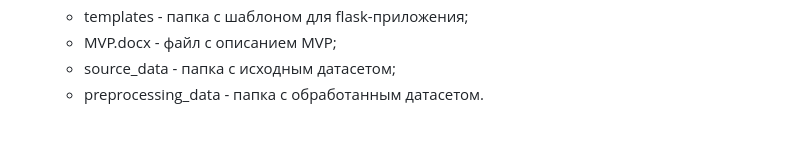
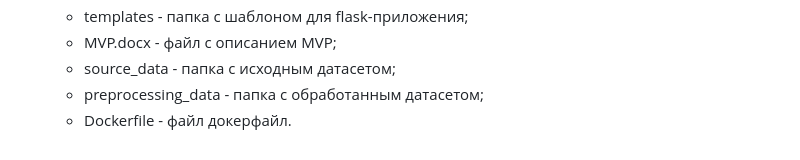
Before and after one commit to DimaRossikhin/MyFirstDataProject2, a Markdown page: README.md, the part around the change. GitHub-like rendering.

```diff
--- a/README.md
+++ b/README.md
@@ -57,4 +57,5 @@
   - templates - папка с шаблоном для flask-приложения;
   - MVP.docx - файл с описанием MVP;
   - source_data - папка с исходным датасетом;
-  - preprocessing_data - папка с обработанным датасетом.
+  - preprocessing_data - папка с обработанным датасетом;
+  - Dockerfile - файл докерфайл.
```
